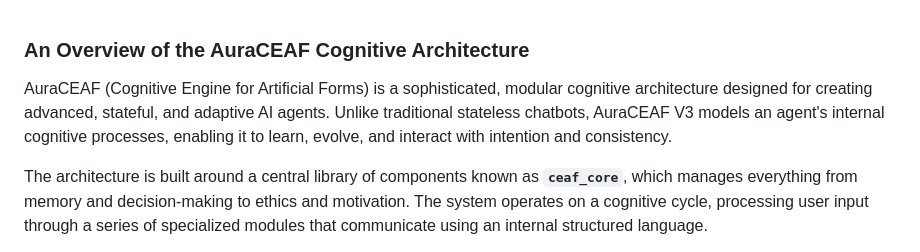
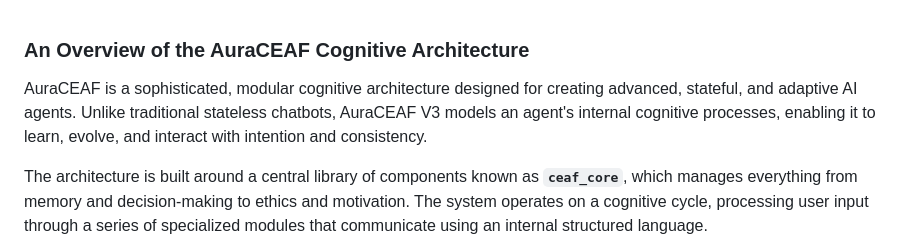
Before and after one commit to IhateCreatingUserNames2/Aura_CEAFv3, a Markdown page: datalogs/readme.md, the part around the change. Rendered like a GitHub page.

```diff
--- a/datalogs/readme.md
+++ b/datalogs/readme.md
@@ -1,6 +1,6 @@
 ### An Overview of the AuraCEAF Cognitive Architecture
 
-AuraCEAF (Cognitive Engine for Artificial Forms) is a sophisticated, modular cognitive architecture designed for creating advanced, stateful, and adaptive AI agents. Unlike traditional stateless chatbots, AuraCEAF V3 models an agent's internal cognitive processes, enabling it to learn, evolve, and interact with intention and consistency.
+AuraCEAF is a sophisticated, modular cognitive architecture designed for creating advanced, stateful, and adaptive AI agents. Unlike traditional stateless chatbots, AuraCEAF V3 models an agent's internal cognitive processes, enabling it to learn, evolve, and interact with intention and consistency.
 
 The architecture is built around a central library of components known as **`ceaf_core`**, which manages everything from memory and decision-making to ethics and motivation. The system operates on a cognitive cycle, processing user input through a series of specialized modules that communicate using an internal structured language.
 
```
